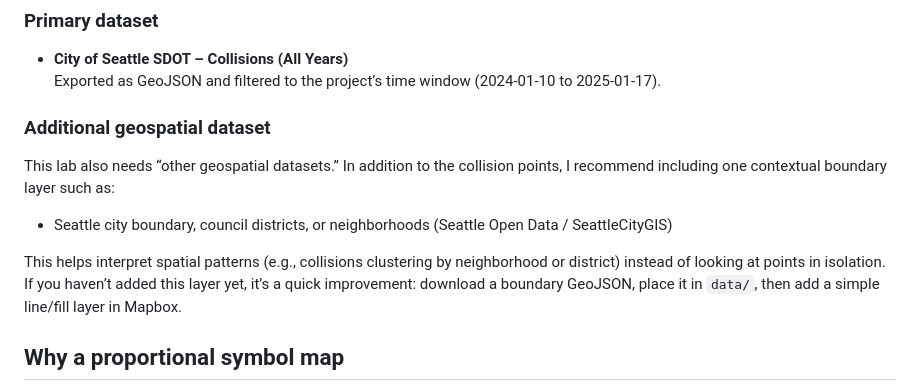
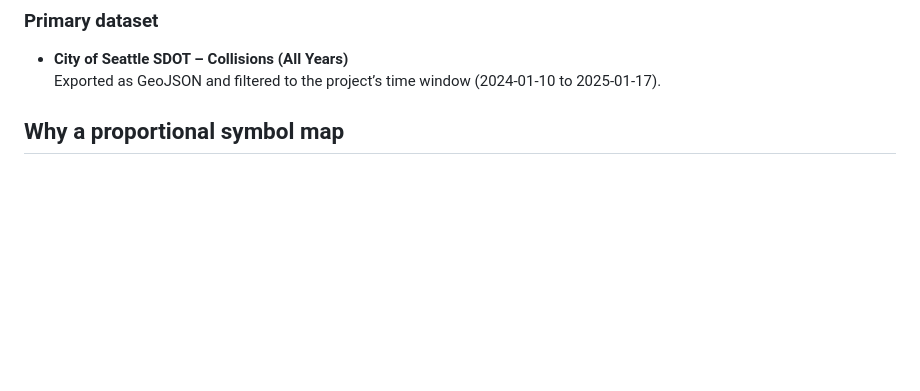
Before and after one commit to a1786847133/SmartDashboardApplication, a Markdown page: README.md, the part around the change. GitHub-like rendering; blank space fills up the shorter version.

```diff
--- a/README.md
+++ b/README.md
@@ -22,12 +22,6 @@ In the info panel, you can see:
 ### Primary dataset
 - **City of Seattle SDOT – Collisions (All Years)**
   Exported as GeoJSON and filtered to the project’s time window (2024-01-10 to 2025-01-17).
-
-### Additional geospatial dataset
-This lab also needs “other geospatial datasets.” In addition to the collision points, I recommend including one contextual boundary layer such as:
-- Seattle city boundary, council districts, or neighborhoods (Seattle Open Data / SeattleCityGIS)
-
-This helps interpret spatial patterns (e.g., collisions clustering by neighborhood or district) instead of looking at points in isolation. If you haven’t added this layer yet, it’s a quick improvement: download a boundary GeoJSON, place it in `data/`, then add a simple line/fill layer in Mapbox.
 
 ## Why a proportional symbol map
 I used a **proportional symbol map** because collisions are point-based events. A proportional symbol layer is a natural way to show both:
```
